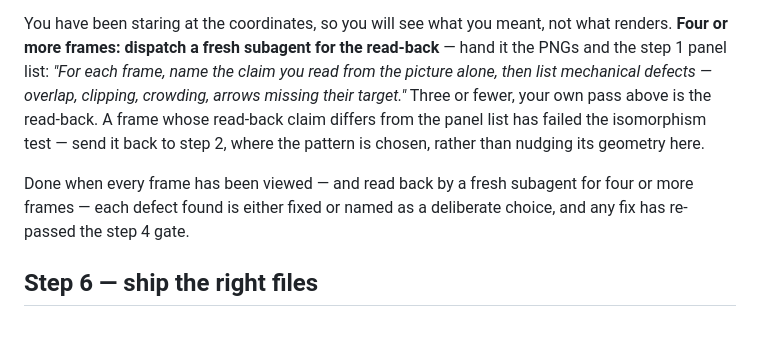
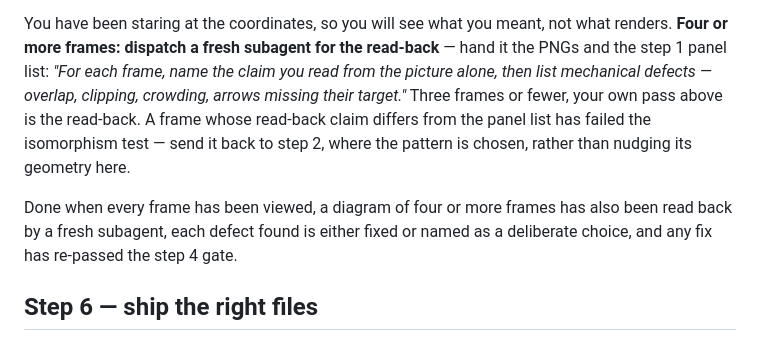
Before and after one commit to Gharib89/aiworx-excalidraw-plugin, a Markdown page: skills/excalidraw-diagram/SKILL.md, the part around the change. Rendered like a GitHub page.

Commit message:
docs(skill): name the noun in the branch, restore the criterion's clause list

```diff
--- a/skills/excalidraw-diagram/SKILL.md
+++ b/skills/excalidraw-diagram/SKILL.md
@@ -106,14 +106,14 @@ You have been staring at the coordinates, so you will see what you meant, not
 what renders. **Four or more frames: dispatch a fresh subagent for the
 read-back** — hand it the PNGs and the step 1 panel list: *"For each frame, name
 the claim you read from the picture alone, then list mechanical defects —
-overlap, clipping, crowding, arrows missing their target."* Three or fewer, your
-own pass above is the read-back. A frame whose read-back claim differs from the
+overlap, clipping, crowding, arrows missing their target."* Three frames or
+fewer, your own pass above is the read-back. A frame whose read-back claim differs from the
 panel list has failed the isomorphism test — send it back to step 2, where the
 pattern is chosen, rather than nudging its geometry here.
 
-Done when every frame has been viewed — and read back by a fresh subagent for
-four or more frames — each defect found is either fixed or named as a deliberate
-choice, and any fix has re-passed the step 4 gate.
+Done when every frame has been viewed, a diagram of four or more frames has also
+been read back by a fresh subagent, each defect found is either fixed or named
+as a deliberate choice, and any fix has re-passed the step 4 gate.
 
 ## Step 6 — ship the right files
 
```
